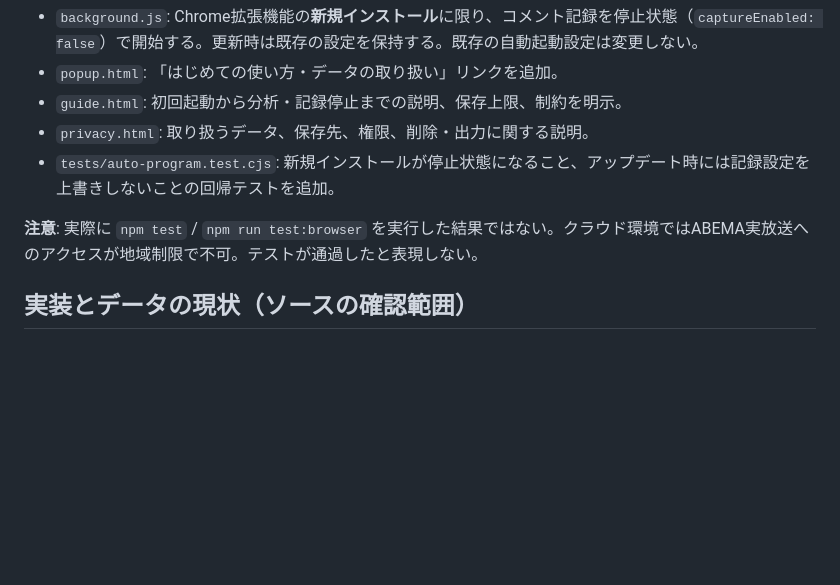
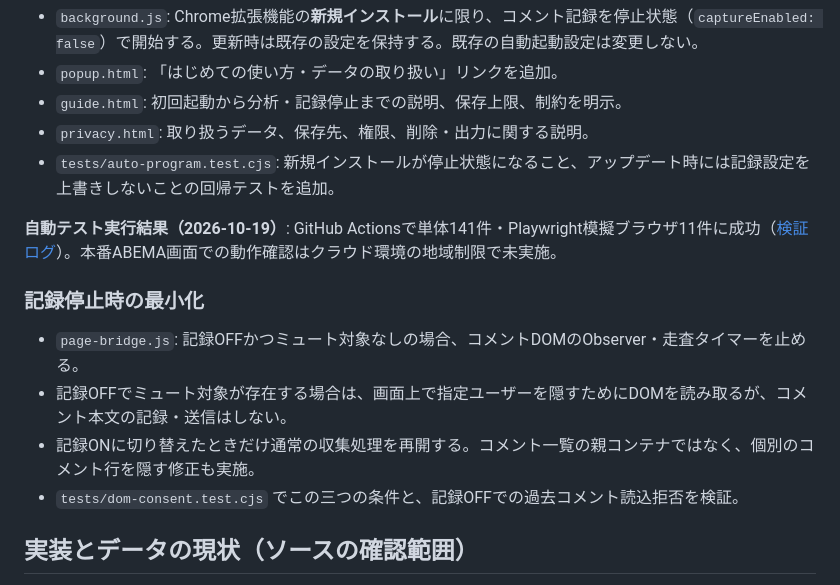
Before and after one commit to yamada1221/abema-comment-analyzer, a Markdown page: docs/distribution-readiness.md, the part around the change. Rendered like a GitHub page; blank space fills up the shorter version.

Commit message:
docs: record tested DOM observation lifecycle and remaining release blockers

```diff
--- a/docs/distribution-readiness.md
+++ b/docs/distribution-readiness.md
@@ -10,7 +10,14 @@
 - `privacy.html`: 取り扱うデータ、保存先、権限、削除・出力に関する説明。
 - `tests/auto-program.test.cjs`: 新規インストールが停止状態になること、アップデート時には記録設定を上書きしないことの回帰テストを追加。
 
-**注意**: 実際に `npm test` / `npm run test:browser` を実行した結果ではない。クラウド環境ではABEMA実放送へのアクセスが地域制限で不可。テストが通過したと表現しない。
+**自動テスト実行結果（2026-10-19）**: GitHub Actionsで単体141件・Playwright模擬ブラウザ11件に成功（[検証ログ](https://github.com/yamada1221/abema-comment-analyzer/actions/runs/39240880446)）。本番ABEMA画面での動作確認はクラウド環境の地域制限で未実施。
+
+### 記録停止時の最小化
+
+- `page-bridge.js`: 記録OFFかつミュート対象なしの場合、コメントDOMのObserver・走査タイマーを止める。
+- 記録OFFでミュート対象が存在する場合は、画面上で指定ユーザーを隠すためにDOMを読み取るが、コメント本文の記録・送信はしない。
+- 記録ONに切り替えたときだけ通常の収集処理を再開する。コメント一覧の親コンテナではなく、個別のコメント行を隠す修正も実施。
+- `tests/dom-consent.test.cjs` でこの三つの条件と、記録OFFでの過去コメント読込拒否を検証。
 
 ## 実装とデータの現状（ソースの確認範囲）
 
```
